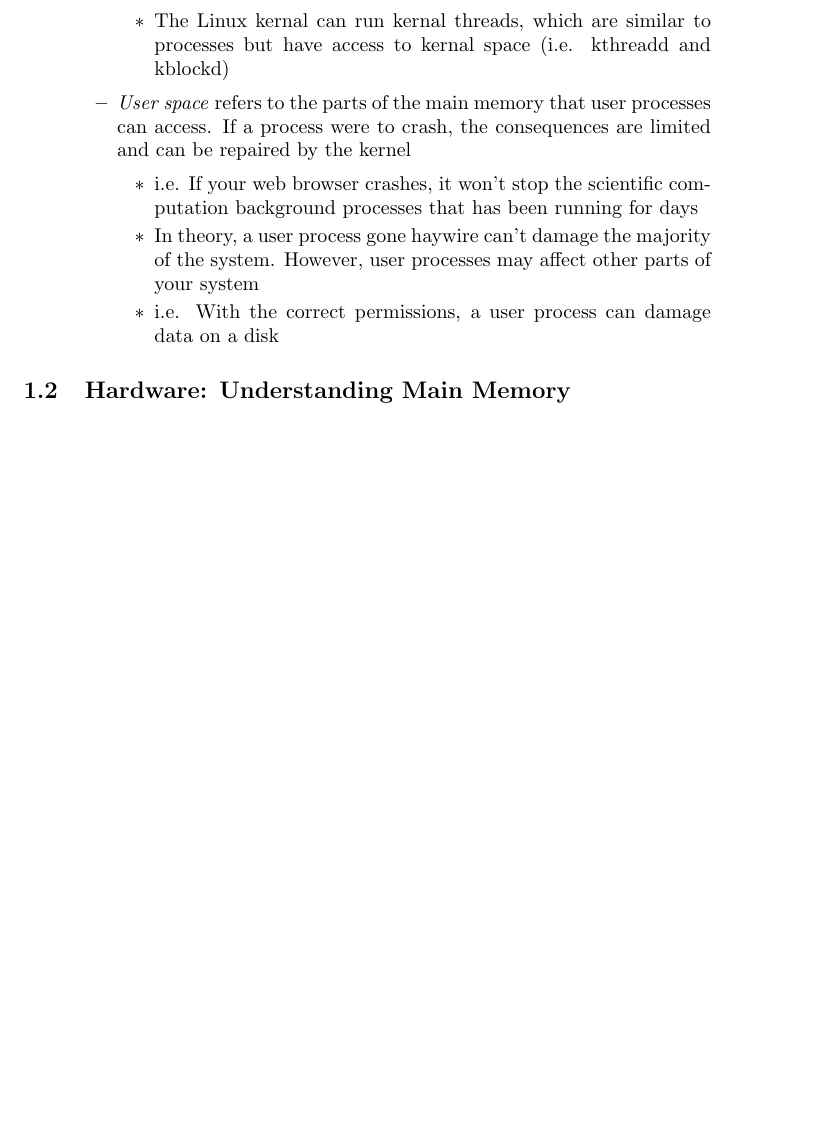
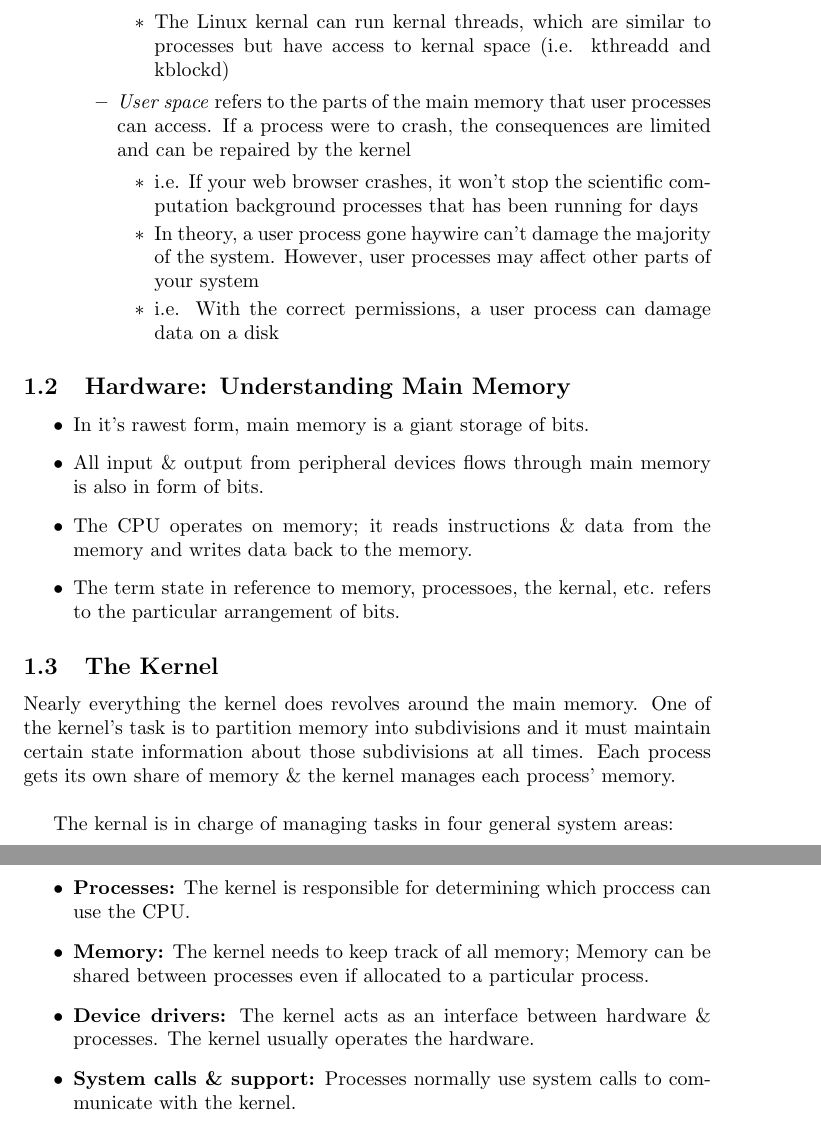
Before and after one commit to Ubuintu/LatexNotes, a LaTeX document (LinuxNotes.tex): part of page 3 of 3 before the commit and two parts of pages 3 and 4 of 4 after it, the two joined at a grey line, cut so that both start at the same text, the shorter picture padded with empty space. Compiled offline with pdfLaTeX.

Commit message:
Updated linux notes up to section 1.3

```diff
--- a/LinuxNotes.tex
+++ b/LinuxNotes.tex
@@ -84,4 +84,26 @@
 
 	\subsection{Hardware: Understanding Main Memory}
 
+	\begin{itemize}
+
+		\item In it's rawest form, main memory is a giant storage of bits.
+		\item All input \& output from peripheral devices flows through main memory is also in form of bits.
+		\item The CPU operates on memory; it reads instructions \& data from the memory and writes data back to the memory.
+		\item The term state in reference to memory, processoes, the kernal, etc. refers to the particular arrangement of bits.
+
+	\end{itemize}
+
+	\subsection{The Kernel}
+
+	Nearly everything the kernel does revolves around the main memory. One of the kernel's task is to partition memory into subdivisions and it must maintain certain state information about those subdivisions at all times. Each process gets its own share of memory \& the kernel manages each process' memory. \\
+
+	The kernal is in charge of managing tasks in four general system areas:
+	\begin{itemize}
+		\item {\bf Processes:} The kernel is responsible for determining which proccess can use the CPU.
+		\item {\bf Memory:} The kernel needs to keep track of all memory; Memory can be shared between processes even if allocated to a particular process.
+		\item {\bf Device drivers:} The kernel acts as an interface between hardware \& processes. The kernel usually operates the hardware.
+		\item {\bf System calls \& support:} Processes normally use system calls to communicate with the kernel.
+	\end{itemize}
+
+
 \end{document}
```
Also changed, not shown: LinuxNotes.pdf, 3 other files.
